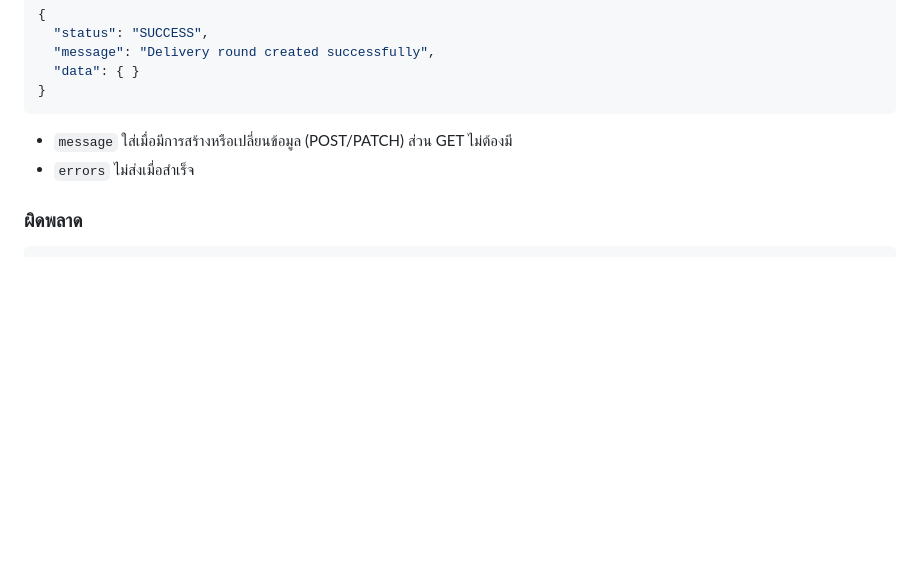
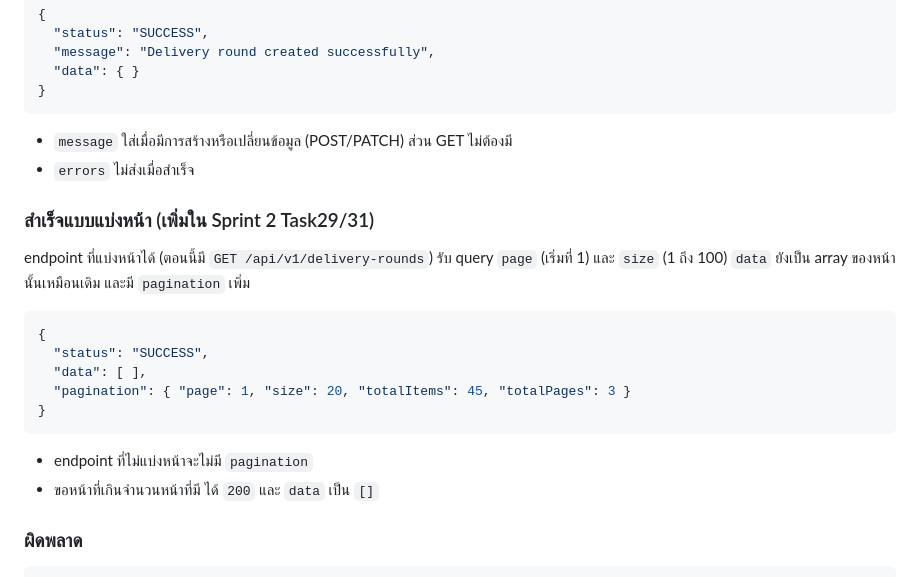
Before and after one commit to BlackyB0o/CS261_650001_group5, a Markdown page: docs/common/API-CONVENTIONS.md, the part around one of its changes. GitHub-like rendering; blank space fills up the shorter version.

Commit message:
docs: added API spec, class diagrams, DTO and DAO for round search with pagination (US02)

````diff
--- a/docs/common/API-CONVENTIONS.md
+++ b/docs/common/API-CONVENTIONS.md
@@ -44,6 +44,18 @@
 - `message` ใส่เมื่อมีการสร้างหรือเปลี่ยนข้อมูล (POST/PATCH) ส่วน GET ไม่ต้องมี
 - `errors` ไม่ส่งเมื่อสำเร็จ
 
+### สำเร็จแบบแบ่งหน้า (เพิ่มใน Sprint 2 Task29/31)
+endpoint ที่แบ่งหน้าได้ (ตอนนี้มี `GET /api/v1/delivery-rounds`) รับ query `page` (เริ่มที่ 1) และ `size` (1 ถึง 100) `data` ยังเป็น array ของหน้านั้นเหมือนเดิม และมี `pagination` เพิ่ม
+```json
+{
+  "status": "SUCCESS",
+  "data": [ ],
+  "pagination": { "page": 1, "size": 20, "totalItems": 45, "totalPages": 3 }
+}
+```
+- endpoint ที่ไม่แบ่งหน้าจะไม่มี `pagination`
+- ขอหน้าที่เกินจำนวนหน้าที่มี ได้ `200` และ `data` เป็น `[]`
+
 ### ผิดพลาด
 ```json
 {
````
Also changed, not shown: other parts of docs/common/API-CONVENTIONS.md (+9 -0 lines), docs/task-29/README.md (added, +389 -0 lines).
